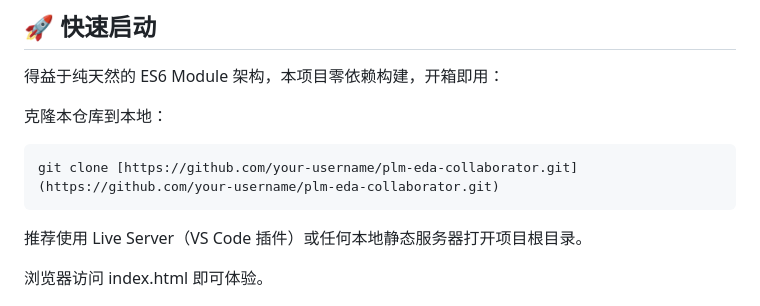
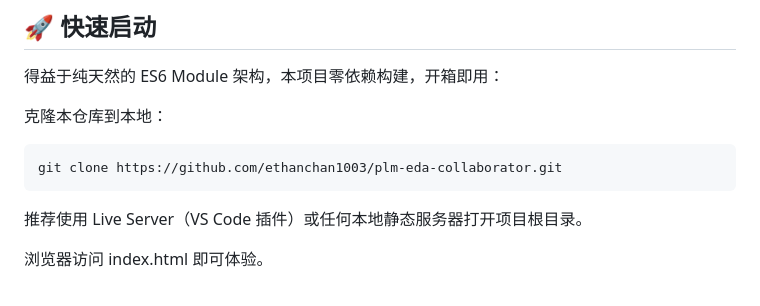
Before and after one commit to EthanChan1003/plm-eda-collaborator, a Markdown page: README.md, the part around the change. GitHub-like rendering.

````diff
--- a/README.md
+++ b/README.md
@@ -63,7 +63,7 @@
 克隆本仓库到本地：
 
 ```bash
-git clone [https://github.com/your-username/plm-eda-collaborator.git](https://github.com/your-username/plm-eda-collaborator.git)
+git clone https://github.com/ethanchan1003/plm-eda-collaborator.git
 ```
 推荐使用 Live Server（VS Code 插件）或任何本地静态服务器打开项目根目录。
 
````
